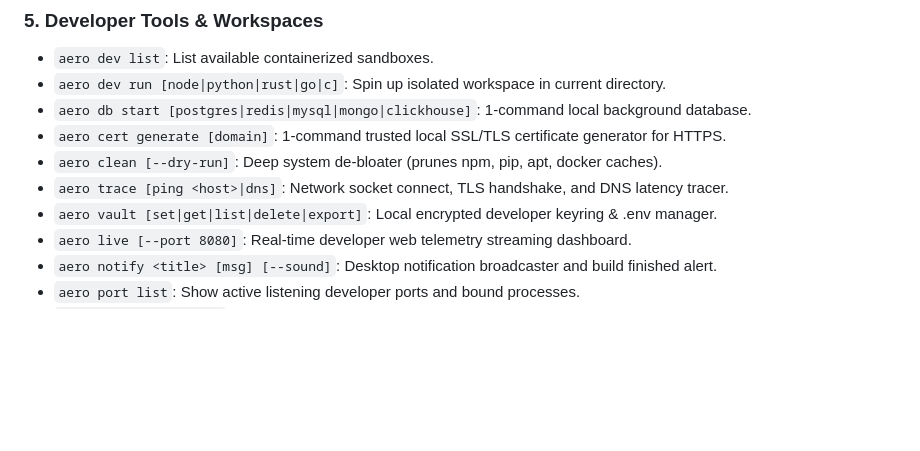
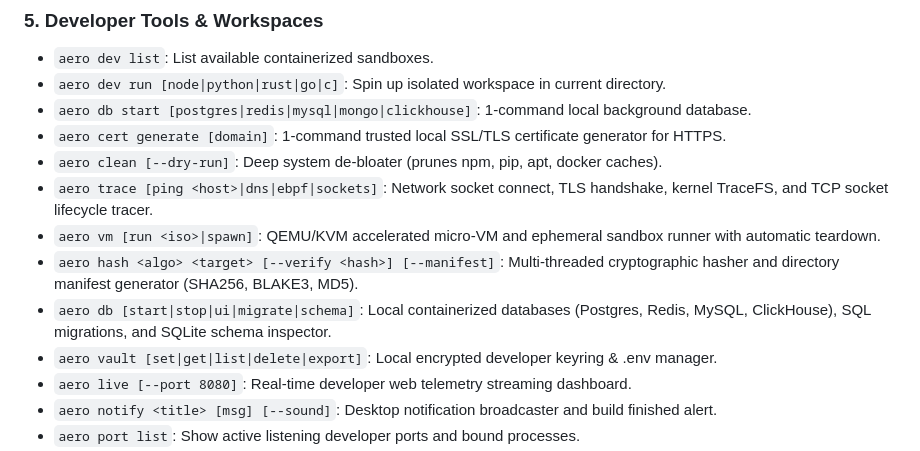
Before and after one commit to aero-linux/aero-linux, a Markdown page: docs/COMMANDS.md, the part around the change. Rendered like a GitHub page; blank space fills up the shorter version.

Commit message:
docs(commands): document trace, vm, hash, and db subcommands

```diff
--- a/docs/COMMANDS.md
+++ b/docs/COMMANDS.md
@@ -47,7 +47,10 @@ The `aero` CLI is the core system, AI, and developer management utility in Aero
 * `aero db start [postgres|redis|mysql|mongo|clickhouse]`: 1-command local background database.
 * `aero cert generate [domain]`: 1-command trusted local SSL/TLS certificate generator for HTTPS.
 * `aero clean [--dry-run]`: Deep system de-bloater (prunes npm, pip, apt, docker caches).
-* `aero trace [ping <host>|dns]`: Network socket connect, TLS handshake, and DNS latency tracer.
+* `aero trace [ping <host>|dns|ebpf|sockets]`: Network socket connect, TLS handshake, kernel TraceFS, and TCP socket lifecycle tracer.
+* `aero vm [run <iso>|spawn]`: QEMU/KVM accelerated micro-VM and ephemeral sandbox runner with automatic teardown.
+* `aero hash <algo> <target> [--verify <hash>] [--manifest]`: Multi-threaded cryptographic hasher and directory manifest generator (SHA256, BLAKE3, MD5).
+* `aero db [start|stop|ui|migrate|schema]`: Local containerized databases (Postgres, Redis, MySQL, ClickHouse), SQL migrations, and SQLite schema inspector.
 * `aero vault [set|get|list|delete|export]`: Local encrypted developer keyring & .env manager.
 * `aero live [--port 8080]`: Real-time developer web telemetry streaming dashboard.
 * `aero notify <title> [msg] [--sound]`: Desktop notification broadcaster and build finished alert.
```
